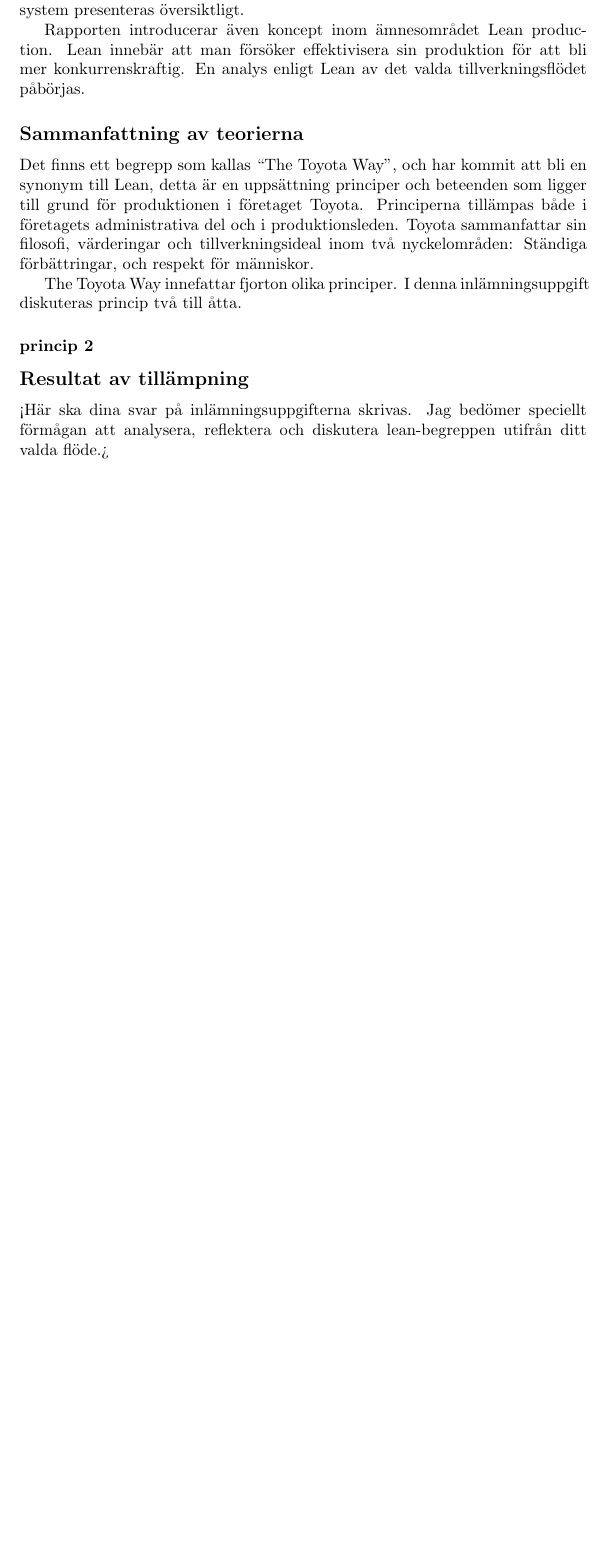
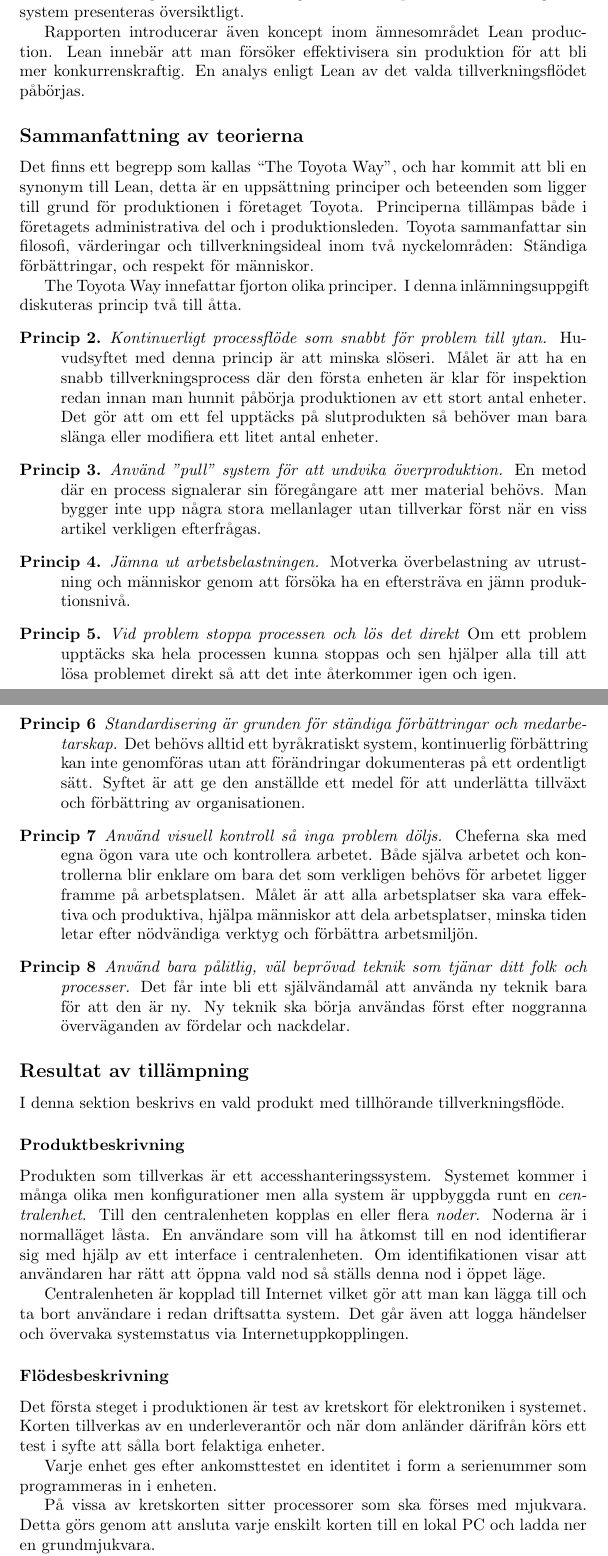
Before and after one commit to HenrikSamuelsson/MT144-H15-Lean-Produktion, a LaTeX document (Inlamning1/Inlämningsuppgift1.tex): part of the page before the commit and two parts of pages 1 and 2 of 3 after it, the two joined at a grey line, cut so that both start at the same text, the shorter picture padded with empty space. Compiled offline with pdfLaTeX.

Commit message:
Added principals included in the Toyota Way.

```diff
--- a/Inlamning1/Inlämningsuppgift1.tex
+++ b/Inlamning1/Inlämningsuppgift1.tex
@@ -4,7 +4,7 @@
 \section*{Inlämningsuppgift nummer 1}
 Av Henrik Samuelsson
 \subsection*{Syfte}
-I denna rapport introduceras ett valt tillverkningsflödet som kommer att analyseras grundligt under kursens senare delar. Produkten som tas fram i flödet är  ett elektroniskt system för access hantering. Systemet uppbyggnads gås igenom och de olika delsteg som behövs för att gå från delkomponenter till ett fungerade system presenteras översiktligt.
+I denna rapport introduceras ett valt tillverkningsflödet som kommer att analyseras grundligt under kursens senare delar. Produkten som tas fram i flödet är  ett elektroniskt system för accesshantering. Systemet uppbyggnad gås igenom och de olika delsteg som behövs för att gå från delkomponenter till ett fungerade system presenteras översiktligt.
 
 Rapporten introducerar även koncept inom ämnesområdet Lean production. Lean innebär att man försöker effektivisera sin produktion för att bli mer konkurrenskraftig. En analys enligt Lean av det valda tillverkningsflödet påbörjas.
 
@@ -12,12 +12,44 @@ Rapporten introducerar även koncept inom ämnesområdet Lean production. Lean i
 Det finns ett begrepp som kallas ``The Toyota Way'', och har kommit att bli en synonym till Lean, detta är en uppsättning principer och beteenden som ligger till grund för produktionen i företaget Toyota. Principerna tillämpas både i företagets administrativa del och i produktionsleden. Toyota sammanfattar sin filosofi, värderingar och tillverkningsideal inom två nyckelområden: Ständiga förbättringar, och respekt för människor.
 
 The Toyota Way innefattar fjorton olika principer. I denna inlämningsuppgift diskuteras princip två till åtta.
-\subsubsection*{princip 2}
+\begin{description}
+\item[Princip 2.]
+\emph{Kontinuerligt processflöde som snabbt för problem till ytan.} Huvudsyftet med denna princip är att minska slöseri. Målet är att ha en snabb tillverkningsprocess där den första enheten är klar för inspektion redan innan man hunnit påbörja produktionen av ett stort antal enheter. Det gör att om ett fel upptäcks på slutprodukten så behöver man bara slänga eller modifiera ett litet antal enheter.
+\item[Princip 3.]
+\emph{Använd "pull" system för att undvika överproduktion.}
+En metod där en process signalerar sin föregångare att mer material behövs. Man bygger inte upp några stora mellanlager utan tillverkar först när en viss artikel verkligen efterfrågas.
+\item[Princip 4.]
+\emph{Jämna ut arbetsbelastningen.}
+Motverka överbelastning av utrustning och människor genom att försöka ha en eftersträva en jämn produktionsnivå.
+\item[Princip 5.]
+\emph{Vid problem stoppa processen och lös det direkt}
+Om ett problem upptäcks ska hela processen kunna stoppas och sen hjälper alla till att lösa problemet direkt så att det inte återkommer igen och igen.
+\item[Princip 6]
+\emph{Standardisering är grunden för ständiga förbättringar och medarbetarskap.}
+Det behövs alltid ett byråkratiskt system, kontinuerlig förbättring kan inte genomföras utan att förändringar dokumenteras på ett ordentligt sätt. Syftet är att ge den anställde ett medel för att underlätta tillväxt och förbättring av organisationen.
+\item[Princip 7]
+\emph{Använd visuell kontroll så inga problem döljs.} Cheferna ska med egna ögon vara ute och kontrollera arbetet. Både själva arbetet och kontrollerna blir enklare om bara det som verkligen behövs för arbetet ligger framme på arbetsplatsen. Målet är att alla arbetsplatser ska vara effektiva och produktiva, hjälpa människor att dela arbetsplatser, minska tiden letar efter nödvändiga verktyg och förbättra arbetsmiljön.
+\item[Princip 8]
+\emph{Använd bara pålitlig, väl beprövad teknik som tjänar ditt folk och processer.} Det får inte bli ett självändamål att använda ny teknik bara för att den är ny. Ny teknik ska börja användas först efter noggranna överväganden av fördelar och nackdelar.
+\end{description}
+
+\subsection*{Resultat av tillämpning}
+I denna sektion beskrivs en vald produkt med tillhörande tillverkningsflöde.
+\subsubsection*{Produktbeskrivning}
+Produkten som tillverkas är ett accesshanteringssystem. Systemet kommer i många olika men konfigurationer men alla system är  uppbyggda runt en \emph{centralenhet}. Till den centralenheten kopplas en eller flera \emph{noder}. Noderna är i normalläget låsta. En användare som vill ha åtkomst till en nod identifierar sig med hjälp av ett interface i centralenheten. Om identifikationen visar att användaren har rätt att öppna vald nod så ställs denna nod i öppet läge.
+
+Centralenheten är kopplad till Internet vilket gör att man kan lägga till och ta bort användare i redan driftsatta system. Det går även att logga händelser och övervaka systemstatus via Internetuppkopplingen.
+\subsubsection*{Flödesbeskrivning}
+Det första steget i produktionen är test av kretskort för elektroniken i systemet. Korten tillverkas av en underleverantör och när dom anländer därifrån körs ett test i syfte att sålla bort felaktiga enheter.
+
+Varje enhet ges efter ankomsttestet en identitet i form a serienummer som programmeras in i enheten.
+
+På vissa av kretskorten sitter processorer som ska förses med mjukvara. Detta görs genom att ansluta varje enskilt korten till en lokal PC och ladda ner en grundmjukvara.
+
+Efter test och första programmering monteras kretskorten i ett plasthölje. Centralenheten består av flera kort som sätts ihop i ett plasthölje vilket även innefattar inmontering av en pekskärm. Noderna består bara av ett kretskort men innefattar montering av motor och diverse mekanik själva låset. Efter detta steg har man hårdvarumässigt kompletta centralenheter och   noder i form av enskilda enheter komponenter som ligger redo i ett mellanlager för att senare kunna sättas ihop till ett system.
 
 
-\subsection*{Resultat av tillämpning}
-<Här ska dina svar på inlämningsuppgifterna skrivas. Jag bedömer speciellt förmågan att analysera,
-reflektera och diskutera lean-begreppen utifrån ditt valda flöde.>
+
 \subsection*{Diskussion}
 <Här får du tillfälle att reflektera över ditt eget arbete. Gick det bra att tillämpa teorierna på ditt
 flöde? Vad har du lärt dig? Etc>
```
Also changed, not shown: Inlamning1/Inlämningsuppgift1.pdf.
